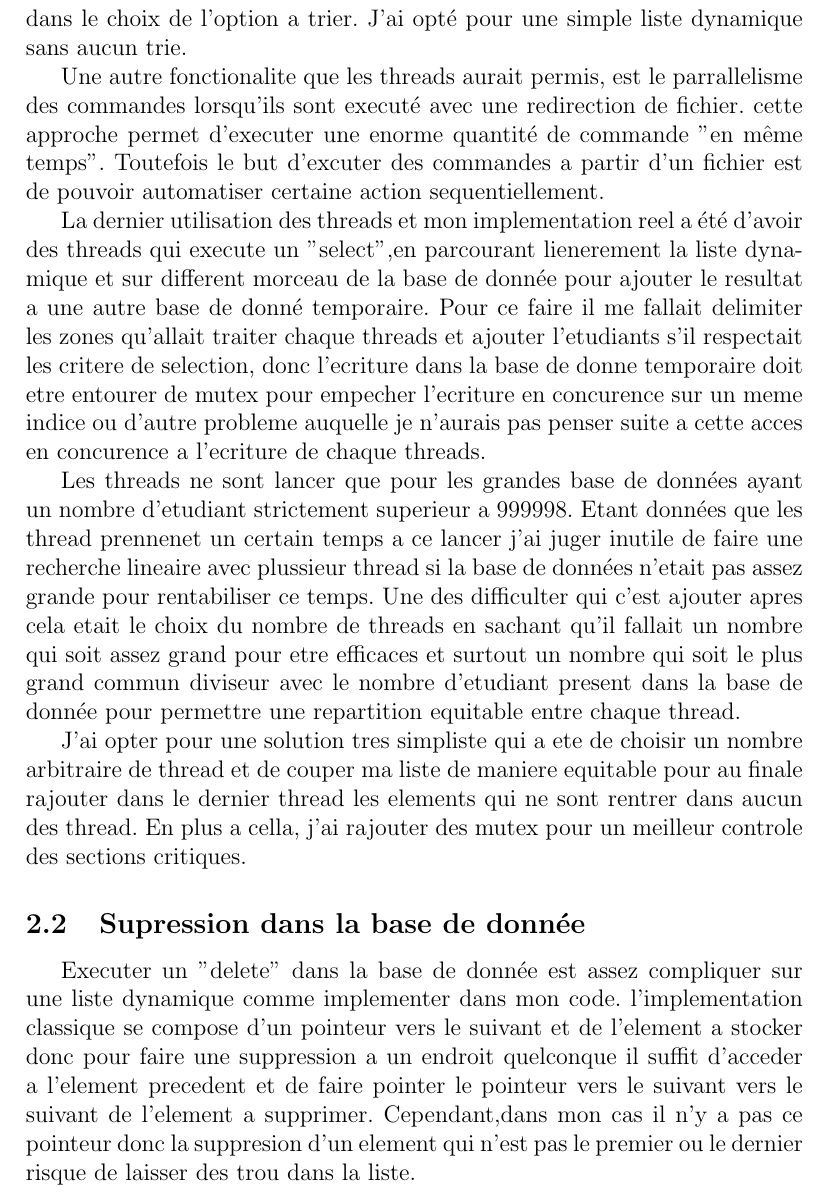
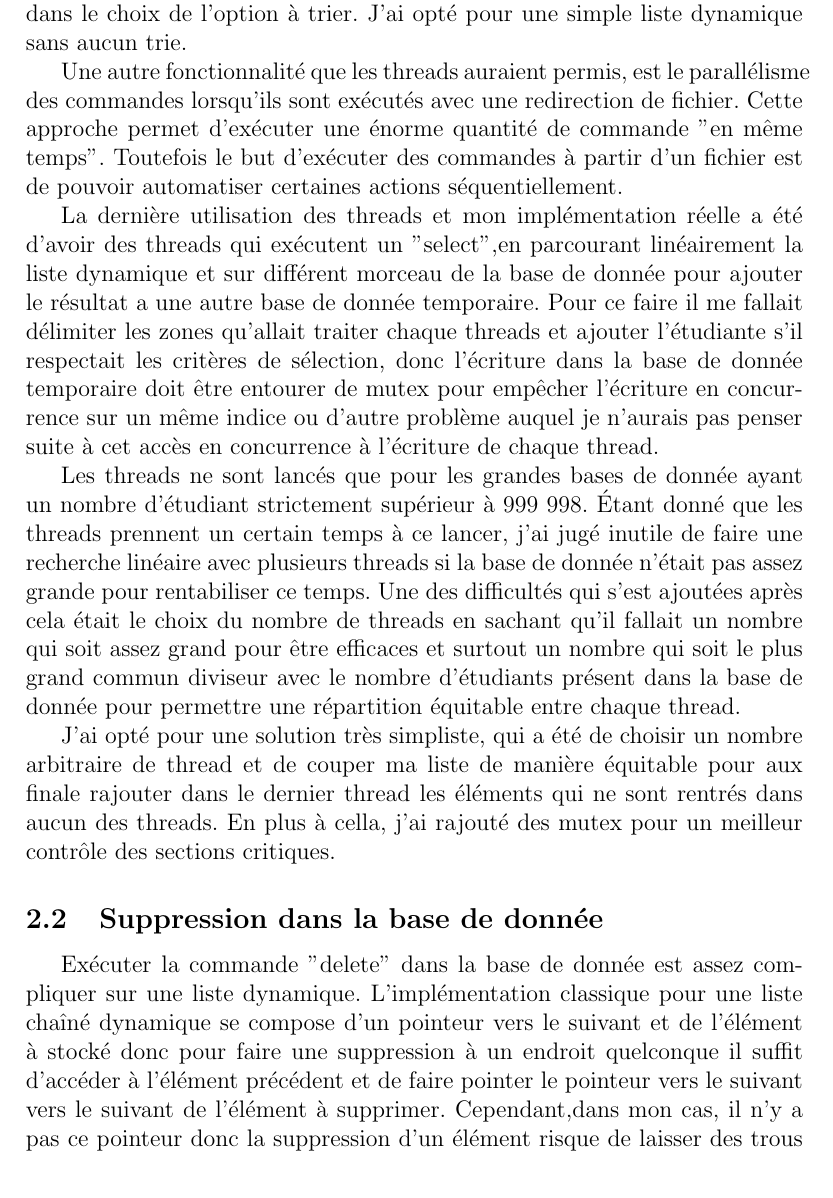
Before and after one commit to koadegno/Database-simulation, a LaTeX document (rapport.tex): part of page 3 of 4, cut so that both start at the same text. Compiled offline with pdfLaTeX.

Commit message:
[RAPPORT] correction de l'orthographe

```diff
--- a/rapport.tex
+++ b/rapport.tex
@@ -31 +25,0 @@ l'architecture du projet. de prime abord je me dirigait vers une liste dynamique
-ne s'occupe que du trie apres un "add", un "delete" ou un "upgrade" mais la difficulté ce trouvais dans le choix de l'option a trier.
@@ -32,23 +29,24 @@ ne s'occupe que du trie apres un "add", un "delete" ou un "upgrade" mais la diff
+ne s'occupe que du tri après un "insert", un "delete" ou un "upgrade" mais la difficulté se trouvais dans le choix de l'option à trier.
 J'ai opté pour une simple liste dynamique sans aucun trie.
 
-Une autre fonctionalite que les threads aurait permis, est le parrallelisme des commandes lorsqu'ils sont executé avec une redirection de fichier.
-cette approche permet d'executer une enorme quantité de commande "en même temps". Toutefois le but d'excuter des commandes a partir d'un fichier est de pouvoir
-automatiser certaine action sequentiellement.
+Une autre fonctionnalité que les threads auraient permis, est le parallélisme des commandes lorsqu'ils sont exécutés avec une redirection de fichier.
+Cette approche permet d’exécuter une énorme quantité de commande "en même temps". Toutefois le but d’exécuter des commandes à partir d'un fichier est de pouvoir
+automatiser certaines actions séquentiellement.
 
-La dernier utilisation des threads et mon implementation reel a été d'avoir des threads qui execute un "select",en parcourant lienerement la liste dynamique et sur different morceau de la base de donnée pour ajouter le resultat a une autre base de donné temporaire. Pour ce faire il me fallait delimiter les zones qu'allait traiter
-chaque threads et ajouter l'etudiants s'il respectait les critere de selection, donc l'ecriture dans la base de donne temporaire doit etre entourer
-de mutex pour empecher l'ecriture en concurence sur un meme indice ou d'autre probleme auquelle je n'aurais
-pas penser suite a cette acces en concurence a l'ecriture de chaque threads.
+La dernière utilisation des threads et mon implémentation réelle a été d'avoir des threads qui exécutent un "select",en parcourant linéairement la liste dynamique et sur différent morceau de la base de donnée pour ajouter le résultat a une autre base de donnée temporaire. Pour ce faire il me fallait délimiter les zones qu'allait traiter
+chaque threads et ajouter l’étudiante s'il respectait les critères de sélection, donc l’écriture dans la base de donnée temporaire doit être entourer
+de mutex pour empêcher l’écriture en concurrence sur un même indice ou d'autre problème auquel je n'aurais
+pas penser suite à cet accès en concurrence à l’écriture de chaque thread.
 
-Les threads ne sont lancer que pour les grandes base de données ayant un nombre d'etudiant strictement superieur a 999998. Etant données que les thread prennenet un certain temps a ce lancer j'ai juger inutile de faire une recherche lineaire avec plussieur thread si la base de données n'etait pas assez grande pour rentabiliser ce temps. Une des difficulter qui c'est ajouter apres cela etait le choix
-du nombre de threads en sachant qu'il fallait un nombre qui soit assez grand pour etre efficaces et surtout un nombre qui soit le plus grand commun diviseur avec le nombre
-d'etudiant present dans la base de donnée  pour permettre une repartition equitable entre chaque thread.
+Les threads ne sont lancés que pour les grandes bases de donnée ayant un nombre d’étudiant strictement supérieur à 999 998. Étant donné que les threads prennent un certain temps à ce lancer, j'ai jugé inutile de faire une recherche linéaire avec plusieurs threads si la base de donnée n’était pas assez grande pour rentabiliser ce temps. Une des difficultés qui s'est ajoutées après cela était le choix
+du nombre de threads en sachant qu'il fallait un nombre qui soit assez grand pour être efficaces et surtout un nombre qui soit le plus grand commun diviseur avec le nombre
+d’étudiants présent dans la base de donnée  pour permettre une répartition équitable entre chaque thread.
 
-J'ai opter pour une solution tres simpliste qui a ete de choisir un nombre arbitraire de thread et de couper ma liste de maniere equitable pour au finale rajouter dans le dernier thread les elements qui ne sont rentrer dans aucun  des thread. En plus a cella, j'ai rajouter des mutex pour un meilleur controle des sections critiques.
+J'ai opté pour une solution très simpliste, qui a été de choisir un nombre arbitraire de thread et de couper ma liste de manière équitable pour aux finale rajouter dans le dernier thread les éléments qui ne sont rentrés dans aucun des threads. En plus à cella, j'ai rajouté des mutex pour un meilleur contrôle des sections critiques.
 
 
-	\subsection{Supression dans la base de donnée}
+	\subsection{Suppression dans la base de donnée}
 
-Executer un "delete" dans la base de donnée est assez compliquer sur une liste dynamique comme implementer dans mon code. l'implementation classique se compose d'un pointeur vers le
-suivant et de l'element a stocker donc pour faire une suppression a un endroit quelconque il suffit d'acceder a l'element precedent et de faire pointer le pointeur vers le suivant vers le suivant de l'element a supprimer. Cependant,dans mon cas il n'y a pas ce pointeur donc la suppresion d'un element qui n'est pas le premier ou le dernier risque de laisser des trou dans la liste.
+Exécuter la commande "delete" dans la base de donnée est assez compliquer sur une liste dynamique. L’implémentation classique pour une liste chaîné dynamique se compose d'un pointeur vers le
+suivant et de l'élément à stocké donc pour faire une suppression à un endroit quelconque il suffit d’accéder à l’élément précédent et de faire pointer le pointeur vers le suivant vers le suivant de l’élément à supprimer. Cependant,dans mon cas, il n'y a pas ce pointeur donc la suppression d'un élément risque de laisser des trous dans la liste.
 
```
Also changed, not shown: rapport.tex (26 more changed lines).
